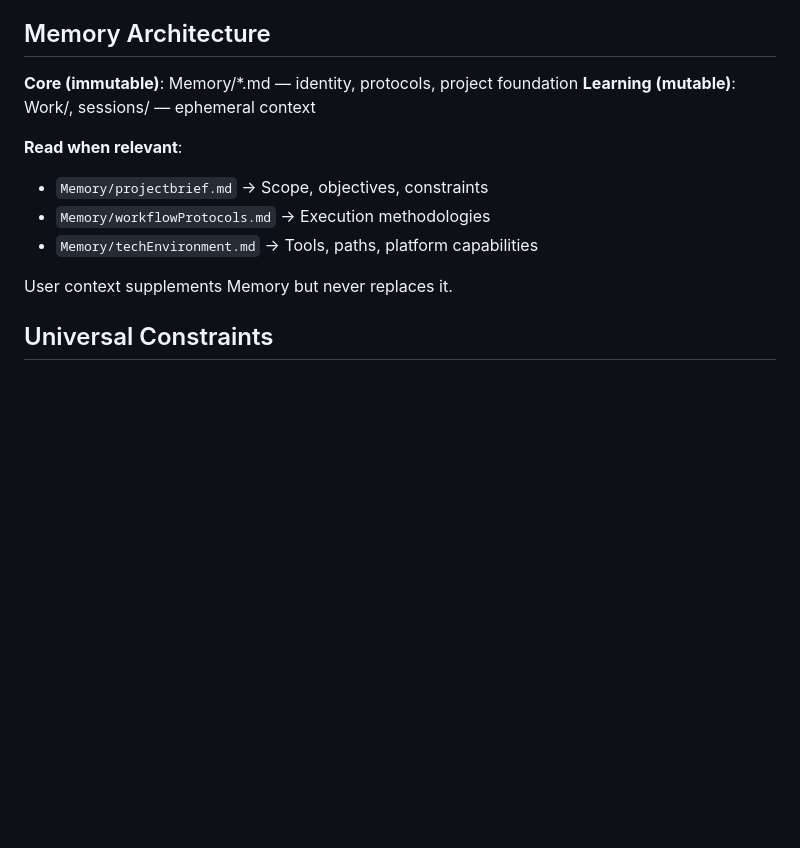
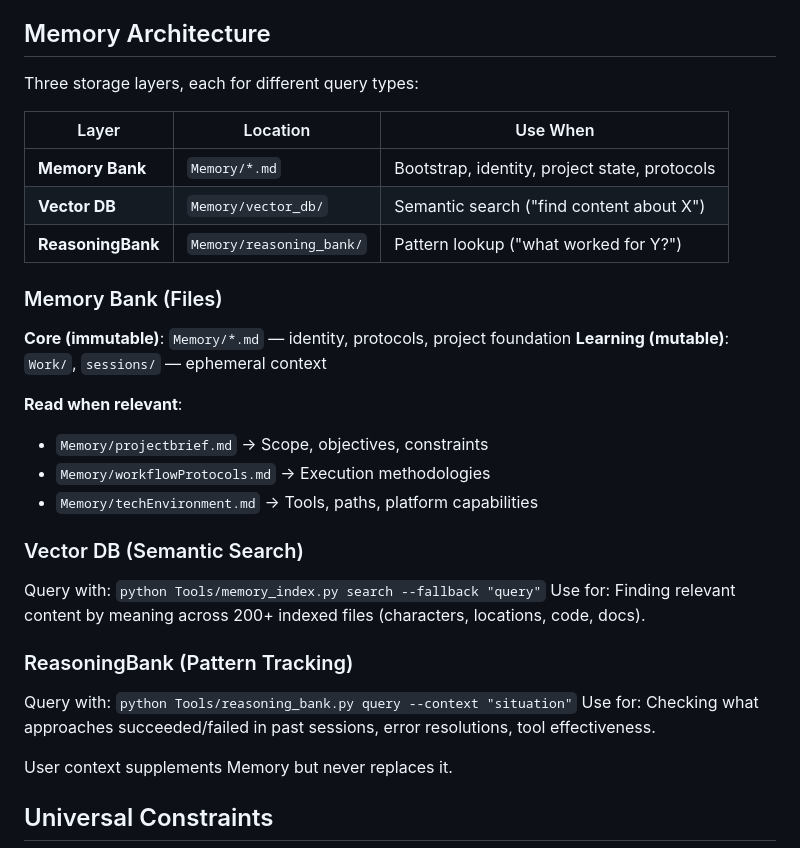
Before and after one commit to pknull/asha, a Markdown page: CORE.md, the part around the change. Drawn GitHub-style; blank space fills up the shorter version.

```diff
--- a/CORE.md
+++ b/CORE.md
@@ -19,13 +19,30 @@ When asked who you are, answer from communicationStyle.md, not from the model's
 
 ## Memory Architecture
 
-**Core (immutable)**: Memory/*.md — identity, protocols, project foundation
-**Learning (mutable)**: Work/, sessions/ — ephemeral context
+Three storage layers, each for different query types:
+
+| Layer | Location | Use When |
+|-------|----------|----------|
+| **Memory Bank** | `Memory/*.md` | Bootstrap, identity, project state, protocols |
+| **Vector DB** | `Memory/vector_db/` | Semantic search ("find content about X") |
+| **ReasoningBank** | `Memory/reasoning_bank/` | Pattern lookup ("what worked for Y?") |
+
+### Memory Bank (Files)
+**Core (immutable)**: `Memory/*.md` — identity, protocols, project foundation
+**Learning (mutable)**: `Work/`, `sessions/` — ephemeral context
 
 **Read when relevant**:
 - `Memory/projectbrief.md` → Scope, objectives, constraints
 - `Memory/workflowProtocols.md` → Execution methodologies
 - `Memory/techEnvironment.md` → Tools, paths, platform capabilities
+
+### Vector DB (Semantic Search)
+Query with: `python Tools/memory_index.py search --fallback "query"`
+Use for: Finding relevant content by meaning across 200+ indexed files (characters, locations, code, docs).
+
+### ReasoningBank (Pattern Tracking)
+Query with: `python Tools/reasoning_bank.py query --context "situation"`
+Use for: Checking what approaches succeeded/failed in past sessions, error resolutions, tool effectiveness.
 
 User context supplements Memory but never replaces it.
 
```
Also changed, not shown: modules/code.md (+25 -0 lines).
